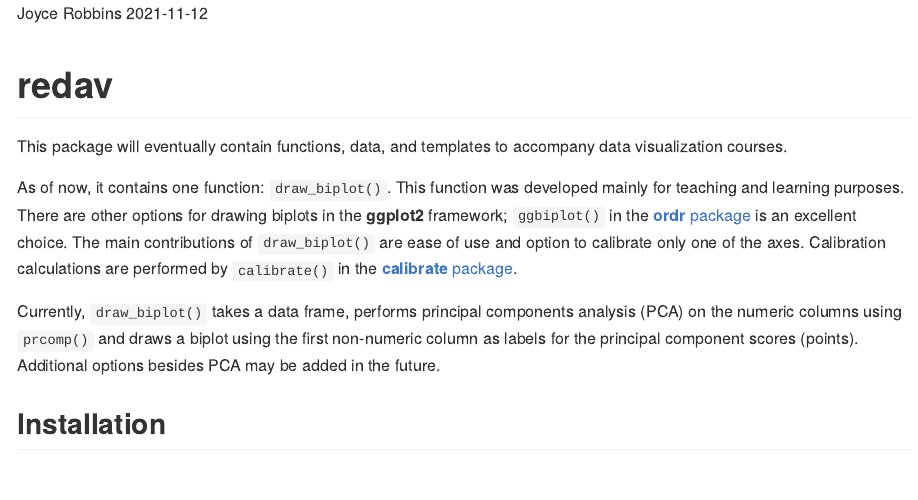
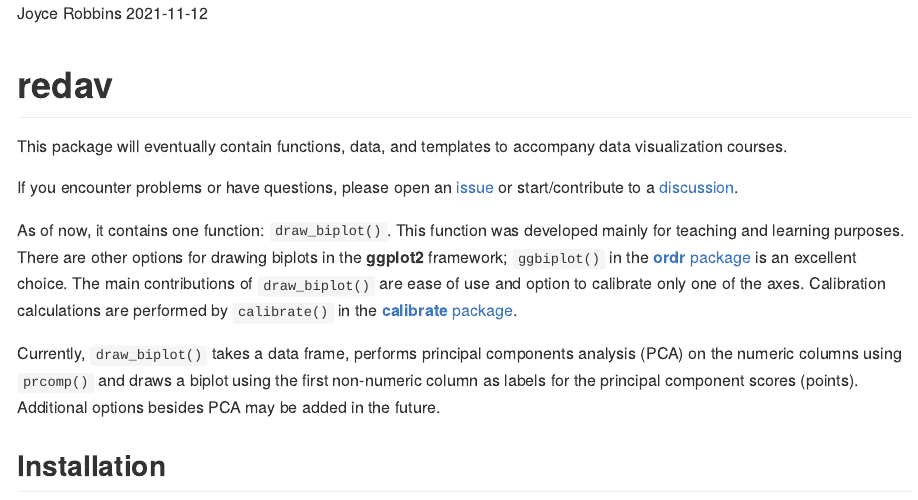
Before and after one commit to jtr13/redav, an R Markdown document (Readme.Rmd): the page in a window 1100 px wide, from its top. The pictures show the output file README.md that the author committed with the source, drawn offline in the style of GitHub.

Commit message:
add bit about issues and discussions

```diff
--- a/Readme.Rmd
+++ b/Readme.Rmd
@@ -12,6 +12,8 @@ knitr::opts_chunk$set(echo = TRUE)
 # redav
 
 This package will eventually contain functions, data, and templates to accompany data visualization courses.
+
+If you encounter problems or have questions, please open an [issue](https://github.com/jtr13/redav/issues) or start/contribute to a [discussion](https://github.com/jtr13/redav/discussions).
 
 As of now, it contains one function: `draw_biplot()`. This function was developed mainly for teaching and learning purposes. There are other options for drawing biplots in the **ggplot2** framework; `ggbiplot()` in the [**ordr** package](https://github.com/corybrunson/ordr) is an excellent choice. The main contributions of `draw_biplot()` are ease of use and option to calibrate only one of the axes. Calibration calculations are performed by `calibrate()` in the [**calibrate** package](https://cran.r-project.org/web/packages/calibrate/index.html).
 
```
Also changed, not shown: README.md.
